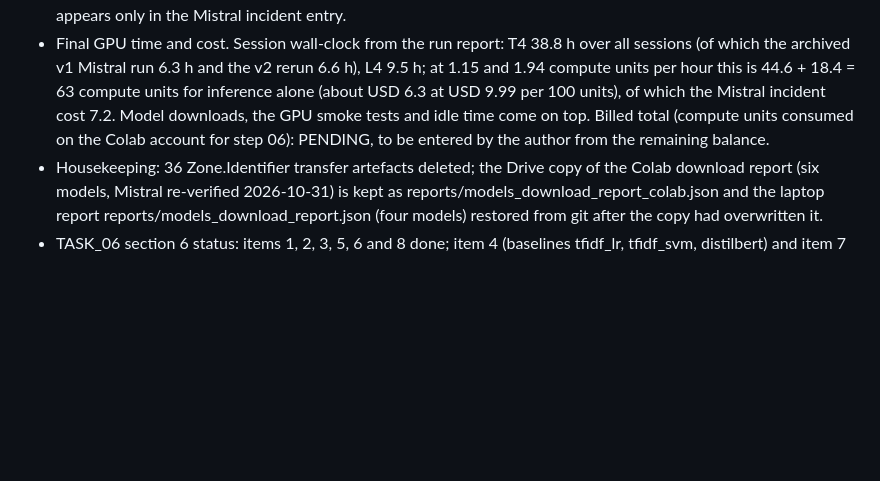
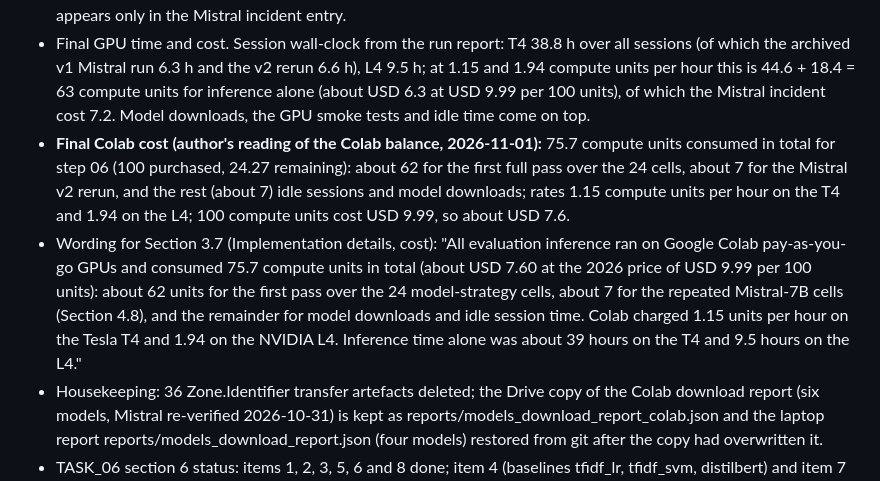
Before and after one commit to aliholmes5544/LLM, a Markdown page: docs/CHANGES_FOR_THESIS.md, the part around the change. Rendered like a GitHub page; blank space fills up the shorter version.

Commit message:
Record final Colab cost
Co-Authored-By: Claude Fable 5.1 <noreply@anthropic.com>

```diff
--- a/docs/CHANGES_FOR_THESIS.md
+++ b/docs/CHANGES_FOR_THESIS.md
@@ -802,9 +802,17 @@ inference was run; everything below is configuration and code, frozen only after
   (of which the archived v1 Mistral run 6.3 h and the v2 rerun 6.6 h), L4 9.5 h; at
   1.15 and 1.94 compute units per hour this is 44.6 + 18.4 = 63 compute units for
   inference alone (about USD 6.3 at USD 9.99 per 100 units), of which the Mistral
-  incident cost 7.2. Model downloads, the GPU smoke tests and idle time come on top. Billed total
-  (compute units consumed on the Colab account for step 06): PENDING, to be entered by the author from the
-  remaining balance.
+  incident cost 7.2. Model downloads, the GPU smoke tests and idle time come on top.
+- **Final Colab cost (author's reading of the Colab balance, 2026-11-01):** 75.7 compute units consumed in
+  total for step 06 (100 purchased, 24.27 remaining): about 62 for the first full pass over the 24 cells,
+  about 7 for the Mistral v2 rerun, and the rest (about 7) idle sessions and model downloads; rates 1.15
+  compute units per hour on the T4 and 1.94 on the L4; 100 compute units cost USD 9.99, so about USD 7.6.
+- Wording for Section 3.7 (Implementation details, cost): "All evaluation inference ran on Google Colab
+  pay-as-you-go GPUs and consumed 75.7 compute units in total (about USD 7.60 at the 2026 price of USD 9.99
+  per 100 units): about 62 units for the first pass over the 24 model-strategy cells, about 7 for the
+  repeated Mistral-7B cells (Section 4.8), and the remainder for model downloads and idle session time.
+  Colab charged 1.15 units per hour on the Tesla T4 and 1.94 on the NVIDIA L4. Inference time alone was
+  about 39 hours on the T4 and 9.5 hours on the L4."
 - Housekeeping: 36 Zone.Identifier transfer artefacts deleted; the Drive copy of the Colab download report
   (six models, Mistral re-verified 2026-10-31) is kept as reports/models_download_report_colab.json and the
   laptop report reports/models_download_report.json (four models) restored from git after the copy had
```
